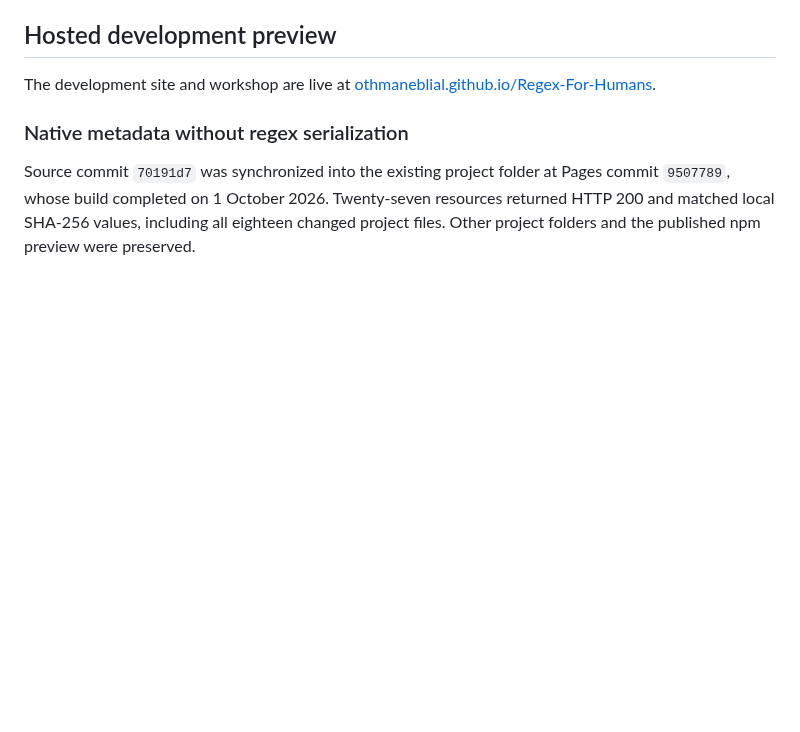
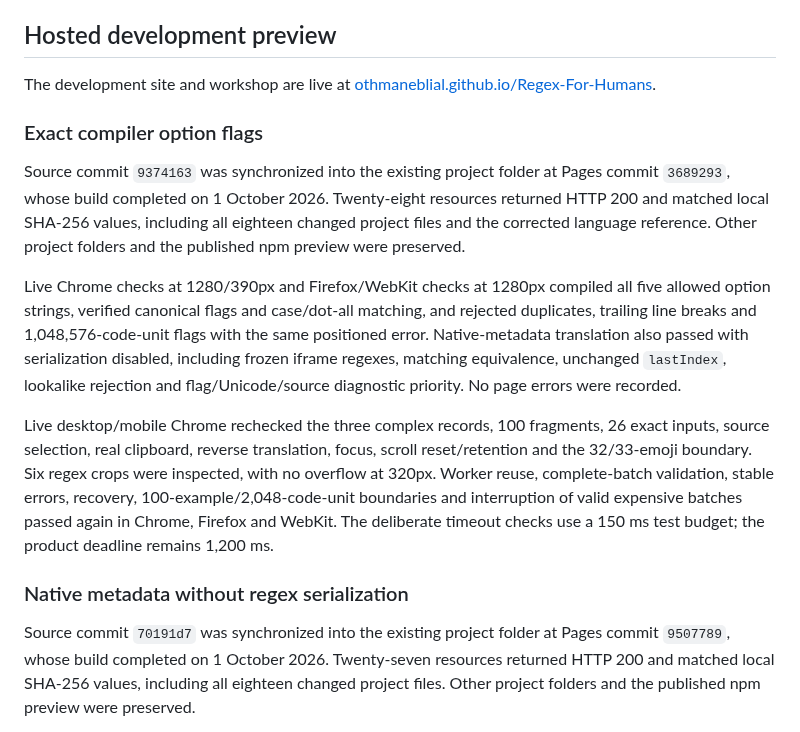
Before and after one commit to OthmaneBlial/Regex-For-Humans, a Markdown page: docs/DISTRIBUTION.md, the part around the change. Rendered like a GitHub page; blank space fills up the shorter version.

Commit message:
docs(site): record live compiler option checks

```diff
--- a/docs/DISTRIBUTION.md
+++ b/docs/DISTRIBUTION.md
@@ -17,6 +17,14 @@ The earlier local preview server fix at `5a9772c` passed `npm run check`, all 16
 ## Hosted development preview
 
 The development site and workshop are live at [othmaneblial.github.io/Regex-For-Humans](https://othmaneblial.github.io/Regex-For-Humans/).
+
+### Exact compiler option flags
+
+Source commit `9374163` was synchronized into the existing project folder at Pages commit `3689293`, whose build completed on 1 October 2026. Twenty-eight resources returned HTTP 200 and matched local SHA-256 values, including all eighteen changed project files and the corrected language reference. Other project folders and the published npm preview were preserved.
+
+Live Chrome checks at 1280/390px and Firefox/WebKit checks at 1280px compiled all five allowed option strings, verified canonical flags and case/dot-all matching, and rejected duplicates, trailing line breaks and 1,048,576-code-unit flags with the same positioned error. Native-metadata translation also passed with serialization disabled, including frozen iframe regexes, matching equivalence, unchanged `lastIndex`, lookalike rejection and flag/Unicode/source diagnostic priority. No page errors were recorded.
+
+Live desktop/mobile Chrome rechecked the three complex records, 100 fragments, 26 exact inputs, source selection, real clipboard, reverse translation, focus, scroll reset/retention and the 32/33-emoji boundary. Six regex crops were inspected, with no overflow at 320px. Worker reuse, complete-batch validation, stable errors, recovery, 100-example/2,048-code-unit boundaries and interruption of valid expensive batches passed again in Chrome, Firefox and WebKit. The deliberate timeout checks use a 150 ms test budget; the product deadline remains 1,200 ms.
 
 ### Native metadata without regex serialization
 
```
Also changed, not shown: ROADMAP.md (+1 -1 lines).
